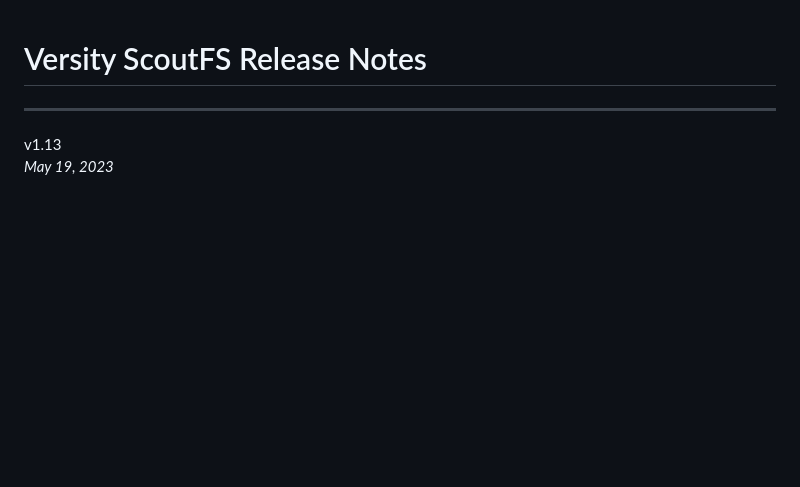
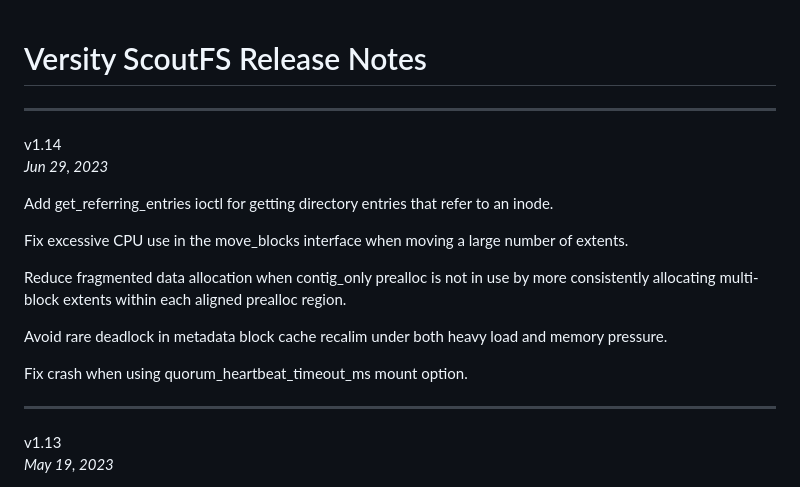
Before and after one commit to versity/scoutfs, a Markdown page: ReleaseNotes.md, the part around the change. GitHub-like rendering; blank space fills up the shorter version.

Commit message:
v1.14 Release
Finish the release notes for the 1.14 release.

Signed-off-by: Zach Brown <zab@versity.com>

```diff
--- a/ReleaseNotes.md
+++ b/ReleaseNotes.md
@@ -1,5 +1,25 @@
 Versity ScoutFS Release Notes
 =============================
+
+---
+v1.14
+\
+*Jun 29, 2023*
+
+Add get\_referring\_entries ioctl for getting directory entries that
+refer to an inode.
+
+Fix excessive CPU use in the move\_blocks interface when moving a large
+number of extents.
+
+Reduce fragmented data allocation when contig\_only prealloc is not in
+use by more consistently allocating multi-block extents within each
+aligned prealloc region.
+
+Avoid rare deadlock in metadata block cache recalim under both heavy
+load and memory pressure.
+
+Fix crash when using quorum\_heartbeat\_timeout\_ms mount option.
 
 ---
 v1.13
```
